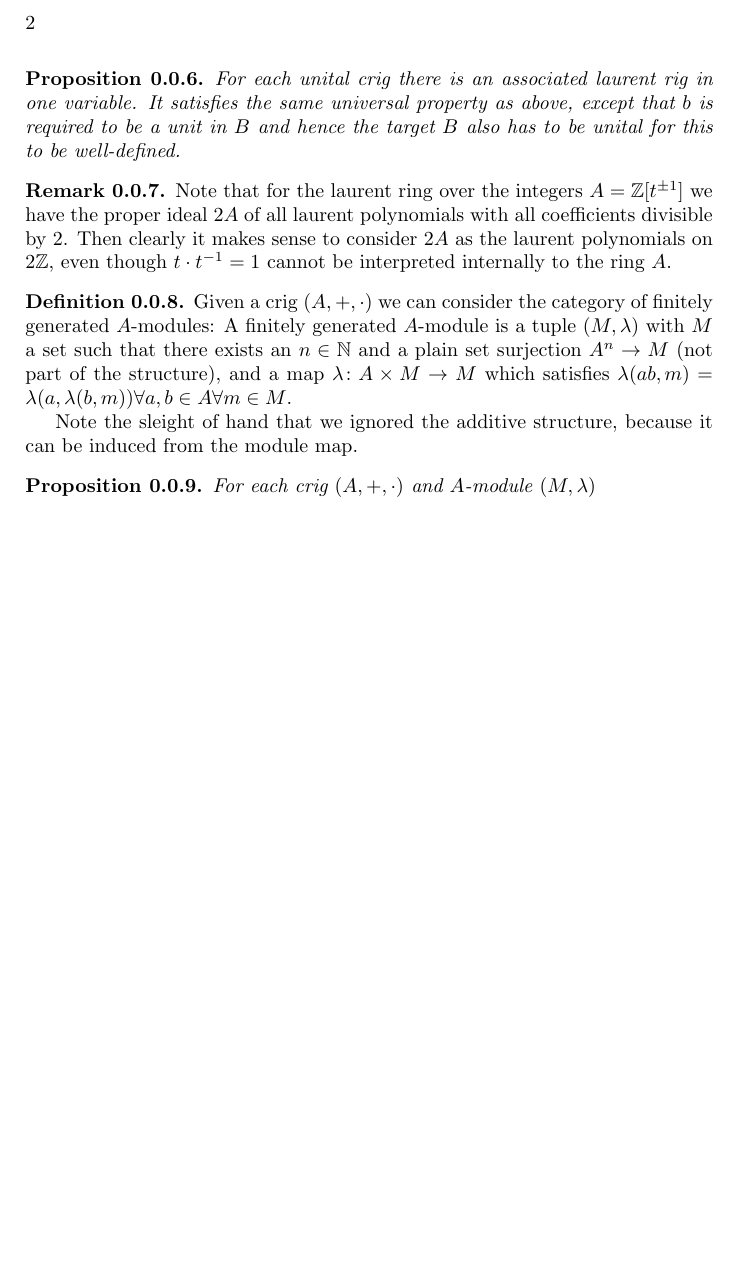
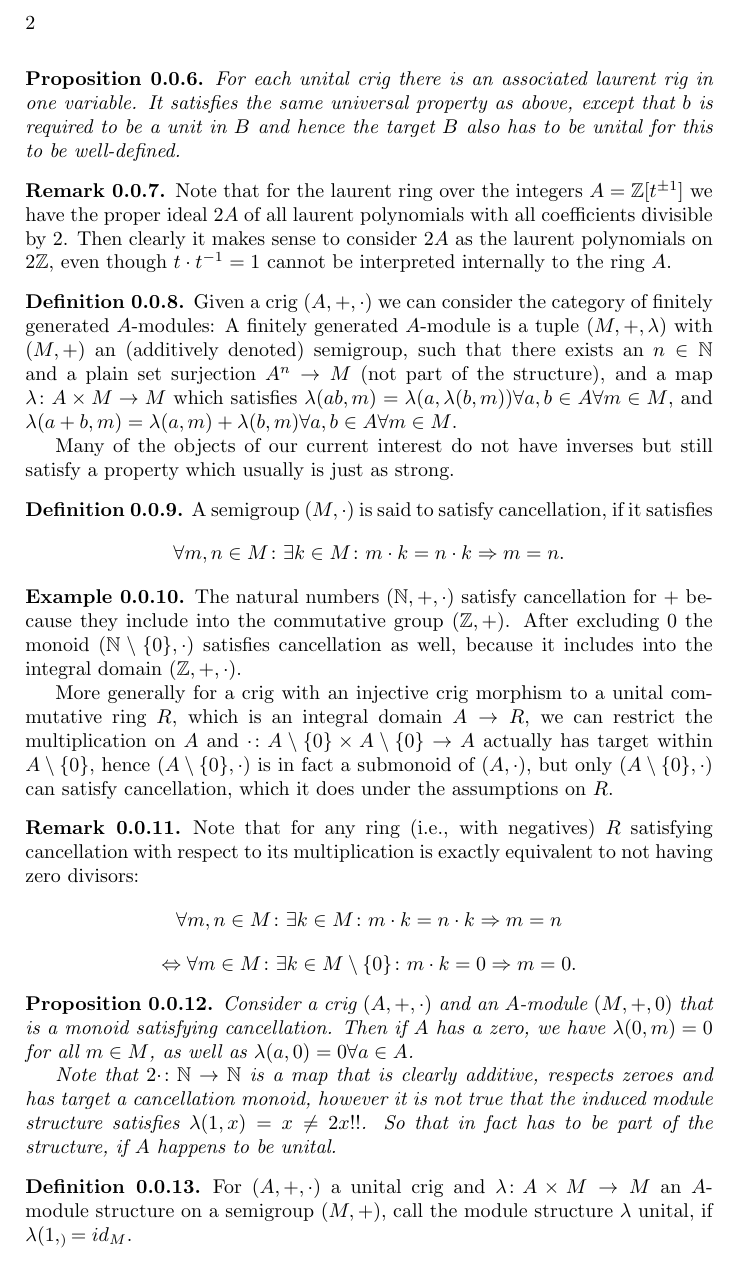
Before and after one commit to Vassago1911/various_projects, a LaTeX book (cyclotomic extensions of the naturals/main.tex): part of page 2 of 2, cut so that both start at the same text, the shorter picture padded with empty space. The pictures show the PDF file cyclotomic extensions of the naturals/main.pdf that the author committed with the source.

Commit message:
2024-04-26T01:16+02:00_draftsave
Signed-off-by: lm <marc@lange-data.org>

```diff
--- a/cyclotomic extensions of the naturals/main.tex
+++ b/cyclotomic extensions of the naturals/main.tex
@@ -179,16 +179,52 @@
 
 \defn{
     Given a crig $(A,+,\cdot)$ we can consider the category of finitely generated $A$-modules: A finitely generated
-    $A$-module is a tuple $(M,\lambda)$ with $M$ a set
+    $A$-module is a tuple $(M,+,\lambda)$ with $(M,+)$ an (additively denoted) semigroup,
     such that there exists an $n\in \N$ and a plain set surjection $A^n\rightarrow M$ (not part of the structure),
-    and a map $\lambda \colon A\times M\rightarrow M$ which satisfies $\lambda(ab,m)=\lambda(a,\lambda(b,m)) \forall a,b\in A \forall m \in M$.
+    and a map $\lambda \colon A\times M\rightarrow M$ which satisfies $\lambda(ab,m)=\lambda(a,\lambda(b,m)) \forall a,b\in A \forall m \in M$, and
+    $\lambda(a+b,m)=\lambda(a,m)+\lambda(b,m)\forall a,b\in A \forall m \in M$.
 }
 
-Note the sleight of hand that we ignored the additive structure, because it can be induced
-from the module map.
+Many of the objects of our current interest do not have inverses but still satisfy a property which usually is just as strong.
+
+\defn{
+    A semigroup $(M,\cdot)$ is said to satisfy cancellation, if it satisfies
+    \[ \forall m,n\in M\colon \exists k \in M\colon m\cdot k=n\cdot k \Rightarrow m=n.\]
+}
+
+\ex{
+    The natural numbers $(\N,+,\cdot)$ satisfy cancellation for $+$ because they include into the
+    commutative group $(\Z,+)$. After excluding $0$ the monoid $(\N\setminus\{0\},\cdot)$ satisfies
+    cancellation as well, because it includes into the integral domain $(\Z,+,\cdot)$.
+
+    More generally
+    for a crig with an injective crig morphism to a unital commutative ring $R$,
+    which is an integral domain $A\rightarrow R$, we can restrict the multiplication on $A$ and
+    $\cdot\colon A\setminus \{0\}\times A\setminus \{0\} \rightarrow A$ actually has target within
+    $A\setminus \{0\}$, hence $(A\setminus\{0\},\cdot)$ is in fact a submonoid of $(A,\cdot)$, but only
+    $(A\setminus\{0\},\cdot)$ can satisfy cancellation, which it does under the assumptions on $R$.
+}
+
+\rem{
+    Note that for any ring (i.e., with negatives) $R$ satisfying cancellation with respect to
+    its multiplication is exactly equivalent to not having zero divisors:
+    \[ \forall m,n\in M\colon \exists k \in M\colon m\cdot k=n\cdot k \Rightarrow m=n \]
+    \[ \Leftrightarrow \forall m\in M\colon \exists k \in M\setminus\{0\}\colon m\cdot k=0 \Rightarrow m=0. \]
+}
 
 \prop{
-    For each crig $(A,+,\cdot)$ and $A$-module $(M,\lambda)$
+    Consider a crig $(A,+,\cdot)$ and an $A$-module $(M,+,0)$ that is a monoid satisfying cancellation.
+    Then if $A$ has a zero, we have $\lambda(0,m)=0$ for all $m\in M$,
+    as well as $\lambda(a,0)=0 \forall a\in A$.
+}
+
+Note that $2\cdot \colon \mathbb{N}\rightarrow \mathbb{N}$ is a map that is clearly additive, respects
+zeroes and has target a cancellation monoid, however it is not true that the induced module structure satisfies
+$\lambda(1,x)=x\neq 2x !!$. So that in fact has to be part of the structure, if $A$ happens to be unital.
+
+\defn{
+    For $(A,+,\cdot)$ a unital crig and $\lambda\colon A\times M\rightarrow M$ an $A$-module structure on
+    a semigroup $(M,+)$, call the module structure $\lambda$ unital, if $\lambda(1,_)=id_M$.
 }
 
 \end{document}
```
Also changed, not shown: cyclotomic extensions of the naturals/main.pdf.
